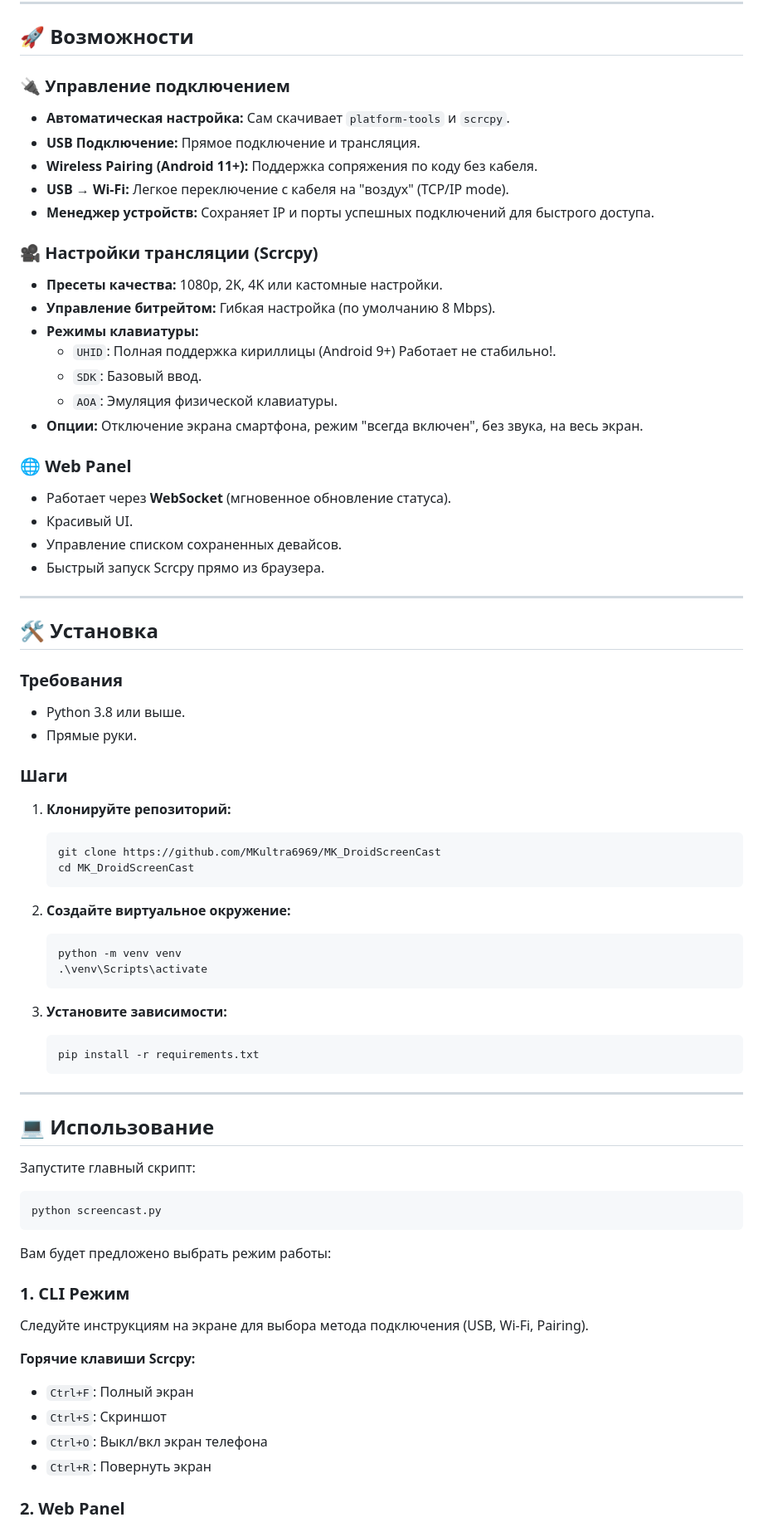
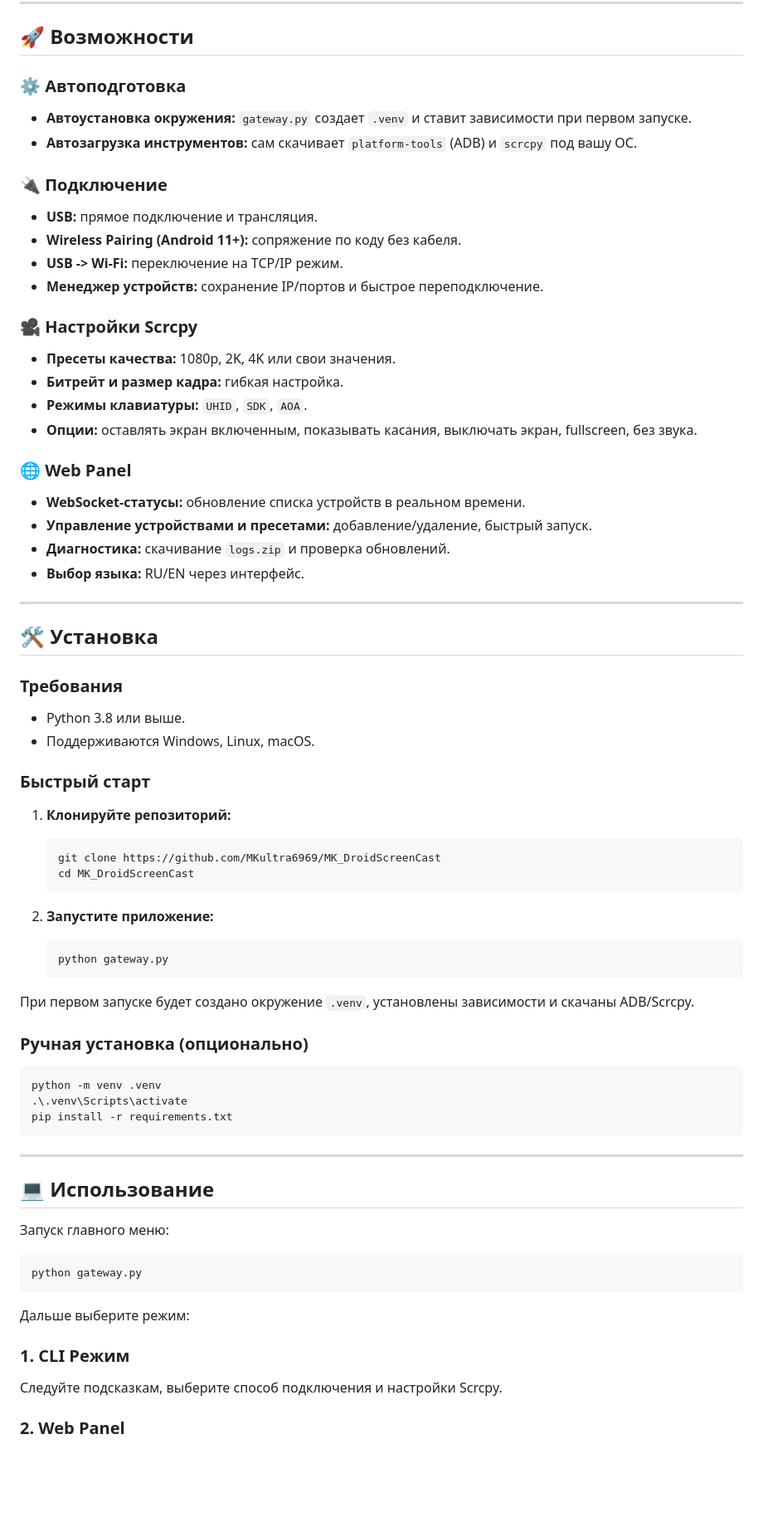
Before and after one commit to MKultra6969/MK_DroidScreenCast, a Markdown page: README.md, the part around one of its changes. Shown at 83% size. GitHub-like rendering; blank space fills up the shorter version.

Commit message:
readme upd

````diff
--- a/README.md
+++ b/README.md
@@ -33,27 +33,27 @@
 
 ## 🚀 Возможности
 
-### 🔌 Управление подключением
-*   **Автоматическая настройка:** Сам скачивает `platform-tools` и `scrcpy`.
-*   **USB Подключение:** Прямое подключение и трансляция.
-*   **Wireless Pairing (Android 11+):** Поддержка сопряжения по коду без кабеля.
-*   **USB → Wi-Fi:** Легкое переключение с кабеля на "воздух" (TCP/IP mode).
-*   **Менеджер устройств:** Сохраняет IP и порты успешных подключений для быстрого доступа.
+### ⚙️ Автоподготовка
+*   **Автоустановка окружения:** `gateway.py` создает `.venv` и ставит зависимости при первом запуске.
+*   **Автозагрузка инструментов:** сам скачивает `platform-tools` (ADB) и `scrcpy` под вашу ОС.
 
-### 🎥 Настройки трансляции (Scrcpy)
-*   **Пресеты качества:** 1080p, 2K, 4K или кастомные настройки.
-*   **Управление битрейтом:** Гибкая настройка (по умолчанию 8 Mbps).
-*   **Режимы клавиатуры:**
-    *   `UHID`: Полная поддержка кириллицы (Android 9+) Работает не стабильно!.
-    *   `SDK`: Базовый ввод.
-    *   `AOA`: Эмуляция физической клавиатуры.
-*   **Опции:** Отключение экрана смартфона, режим "всегда включен", без звука, на весь экран.
+### 🔌 Подключение
+*   **USB:** прямое подключение и трансляция.
+*   **Wireless Pairing (Android 11+):** сопряжение по коду без кабеля.
+*   **USB -> Wi-Fi:** переключение на TCP/IP режим.
+*   **Менеджер устройств:** сохранение IP/портов и быстрое переподключение.
+
+### 🎥 Настройки Scrcpy
+*   **Пресеты качества:** 1080p, 2K, 4K или свои значения.
+*   **Битрейт и размер кадра:** гибкая настройка.
+*   **Режимы клавиатуры:** `UHID`, `SDK`, `AOA`.
+*   **Опции:** оставлять экран включенным, показывать касания, выключать экран, fullscreen, без звука.
 
 ### 🌐 Web Panel
-*   Работает через **WebSocket** (мгновенное обновление статуса).
-*   Красивый UI.
-*   Управление списком сохраненных девайсов.
-*   Быстрый запуск Scrcpy прямо из браузера.
+*   **WebSocket-статусы:** обновление списка устройств в реальном времени.
+*   **Управление устройствами и пресетами:** добавление/удаление, быстрый запуск.
+*   **Диагностика:** скачивание `logs.zip` и проверка обновлений.
+*   **Выбор языка:** RU/EN через интерфейс.
 
 ---
 
@@ -61,9 +61,9 @@
 
 ### Требования
 *   Python 3.8 или выше.
-*   Прямые руки.
+*   Поддерживаются Windows, Linux, macOS.
 
-### Шаги
+### Быстрый старт
 
 1.  **Клонируйте репозиторий:**
     ```bash
@@ -71,36 +71,34 @@
     cd MK_DroidScreenCast
     ```
 
-2.  **Создайте виртуальное окружение:**
+2.  **Запустите приложение:**
     ```bash
-    python -m venv venv
-    .\venv\Scripts\activate
+    python gateway.py
     ```
 
-3.  **Установите зависимости:**
-    ```bash
-    pip install -r requirements.txt
-    ```
+При первом запуске будет создано окружение `.venv`, установлены зависимости и скачаны ADB/Scrcpy.
+
+### Ручная установка (опционально)
+
+```bash
+python -m venv .venv
+.\.venv\Scripts\activate
+pip install -r requirements.txt
+```
 
 ---
 
 ## 💻 Использование
 
-Запустите главный скрипт:
+Запуск главного меню:
 
 ```bash
-python screencast.py
+python gateway.py
 ```
 
-Вам будет предложено выбрать режим работы:
+Дальше выберите режим:
 
 ### 1. CLI Режим
-Следуйте инструкциям на экране для выбора метода подключения (USB, Wi-Fi, Pairing).
-
-**Горячие клавиши Scrcpy:**
-*   `Ctrl+F`: Полный экран
-*   `Ctrl+S`: Скриншот
-*   `Ctrl+O`: Выкл/вкл экран телефона
-*   `Ctrl+R`: Повернуть экран
+Следуйте подсказкам, выберите способ подключения и настройки Scrcpy.
 
 ### 2. Web Panel
````
Also changed, not shown: other parts of README.md (+34 -21 lines), README_ENG.md (added, +159 -0 lines).
